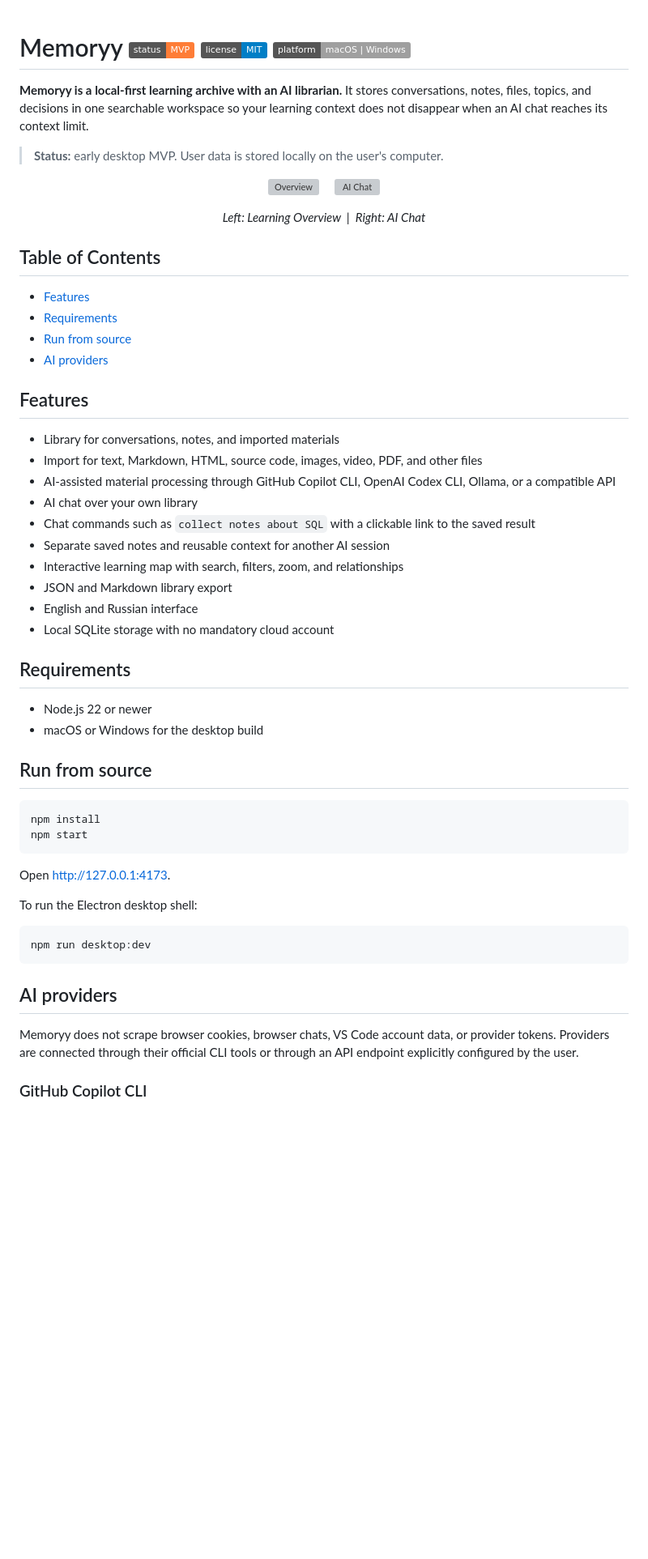
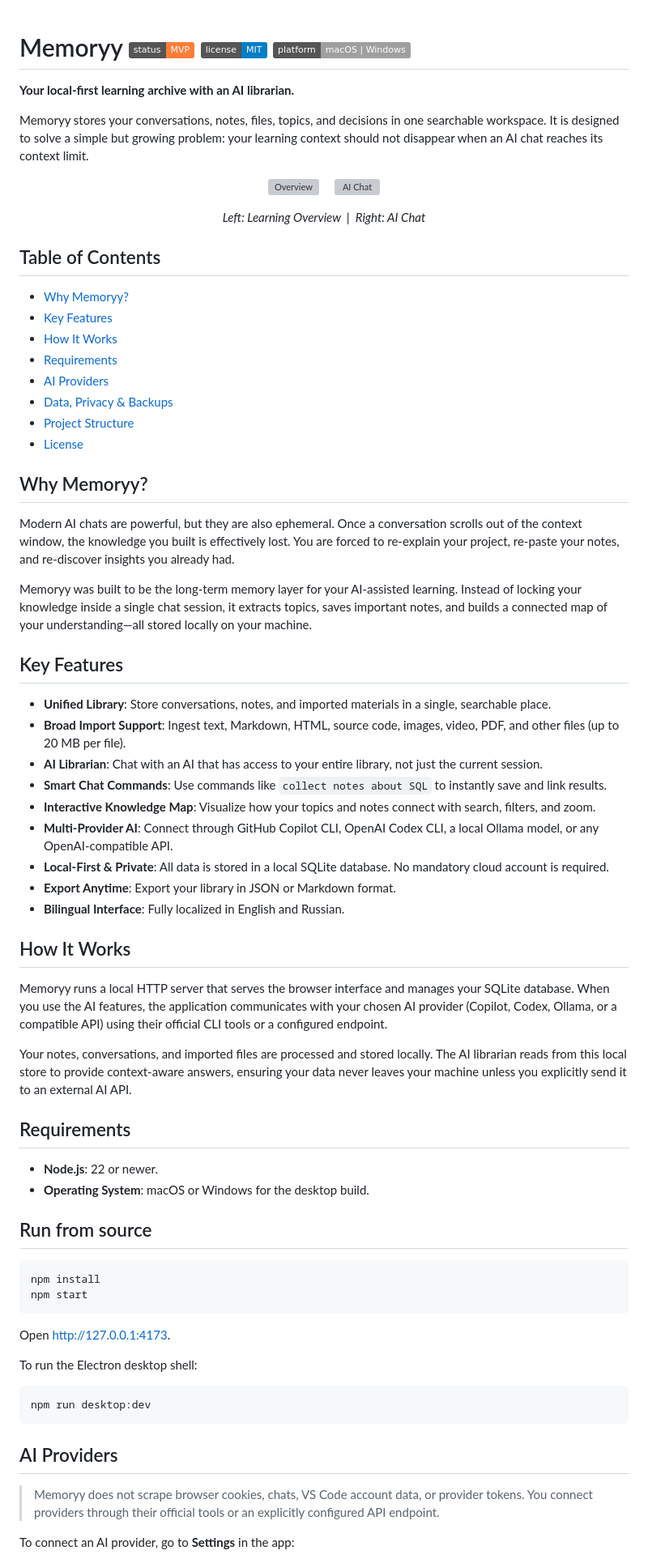
Before and after one commit to antusantury/memoryy, a Markdown page: README.md, the part around one of its changes. Shown at 81% size. Rendered like a GitHub page; badges without logos; blank space fills up the shorter version; grey boxes are pictures that could not be loaded.

Commit message:
Revise README for improved clarity and organization
Updated README to enhance clarity and structure, added sections on features, key features, and how it works.

````diff
--- a/README.md
+++ b/README.md
@@ -1,10 +1,13 @@
 # Memoryy ![Status](https://img.shields.io/badge/status-MVP-orange) ![License](https://img.shields.io/badge/license-MIT-blue) ![Platform](https://img.shields.io/badge/platform-macOS%20%7C%20Windows-lightgrey)
 
 
+**Your local-first learning archive with an AI librarian.**
 
-**Memoryy is a local-first learning archive with an AI librarian.** It stores conversations, notes, files, topics, and decisions in one searchable workspace so your learning context does not disappear when an AI chat reaches its context limit.
+Memoryy stores your conversations, notes, files, topics, and decisions in one searchable workspace. It is designed to solve a simple but growing problem: your learning context should not disappear when an AI chat reaches its context limit.
 
-> **Status:** early desktop MVP. User data is stored locally on the user's computer.
+
+
+
 
 <p align="center">
   <img src="https://github.com/user-attachments/assets/031995d3-4183-4f6f-b86f-0fdc45667b41" alt="Overview" width="45%" />
@@ -17,31 +20,47 @@
 
 
 ## Table of Contents
-- [Features](#features)
+- [Why Memoryy?](#why-memoryy)
+- [Key Features](#key-features)
+- [How It Works](#how-it-works)
 - [Requirements](#requirements)
-- [Run from source](#run-from-source)
-- [AI providers](#ai-providers)
+- [AI Providers](#ai-providers)
+- [Data, Privacy & Backups](#data-privacy--backups)
+- [Project Structure](#project-structure)
+- [License](#license)
 
 
 
+## Why Memoryy?
 
-## Features
+Modern AI chats are powerful, but they are also ephemeral. Once a conversation scrolls out of the context window, the knowledge you built is effectively lost. You are forced to re-explain your project, re-paste your notes, and re-discover insights you already had.
 
-- Library for conversations, notes, and imported materials
-- Import for text, Markdown, HTML, source code, images, video, PDF, and other files
-- AI-assisted material processing through GitHub Copilot CLI, OpenAI Codex CLI, Ollama, or a compatible API
-- AI chat over your own library
-- Chat commands such as `collect notes about SQL` with a clickable link to the saved result
-- Separate saved notes and reusable context for another AI session
-- Interactive learning map with search, filters, zoom, and relationships
-- JSON and Markdown library export
-- English and Russian interface
-- Local SQLite storage with no mandatory cloud account
+Memoryy was built to be the long-term memory layer for your AI-assisted learning. Instead of locking your knowledge inside a single chat session, it extracts topics, saves important notes, and builds a connected map of your understanding—all stored locally on your machine.
+
+## Key Features
+
+- **Unified Library**: Store conversations, notes, and imported materials in a single, searchable place.
+- **Broad Import Support**: Ingest text, Markdown, HTML, source code, images, video, PDF, and other files (up to 20 MB per file).
+- **AI Librarian**: Chat with an AI that has access to your entire library, not just the current session.
+- **Smart Chat Commands**: Use commands like `collect notes about SQL` to instantly save and link results.
+- **Interactive Knowledge Map**: Visualize how your topics and notes connect with search, filters, and zoom.
+- **Multi-Provider AI**: Connect through GitHub Copilot CLI, OpenAI Codex CLI, a local Ollama model, or any OpenAI-compatible API.
+- **Local-First & Private**: All data is stored in a local SQLite database. No mandatory cloud account is required.
+- **Export Anytime**: Export your library in JSON or Markdown format.
+- **Bilingual Interface**: Fully localized in English and Russian.
+
+## How It Works
+
+Memoryy runs a local HTTP server that serves the browser interface and manages your SQLite database. When you use the AI features, the application communicates with your chosen AI provider (Copilot, Codex, Ollama, or a compatible API) using their official CLI tools or a configured endpoint.
+
+Your notes, conversations, and imported files are processed and stored locally. The AI librarian reads from this local store to provide context-aware answers, ensuring your data never leaves your machine unless you explicitly send it to an external AI API.
 
 ## Requirements
 
-- Node.js 22 or newer
-- macOS or Windows for the desktop build
+- **Node.js**: 22 or newer.
+- **Operating System**: macOS or Windows for the desktop build.
+
+
 
 ## Run from source
 
@@ -58,9 +77,9 @@ To run the Electron desktop shell:
 npm run desktop:dev
 ```
 
-## AI providers
+## AI Providers
 
-Memoryy does not scrape browser cookies, browser chats, VS Code account data, or provider tokens. Providers are connected through their official CLI tools or through an API endpoint explicitly configured by the user.
+> Memoryy does not scrape browser cookies, chats, VS Code account data, or provider tokens. You connect providers through their official tools or an explicitly configured API endpoint.
 
-### GitHub Copilot CLI
+To connect an AI provider, go to **Settings** in the app:
 
````
Also changed, not shown: other parts of README.md (+23 -22 lines).
